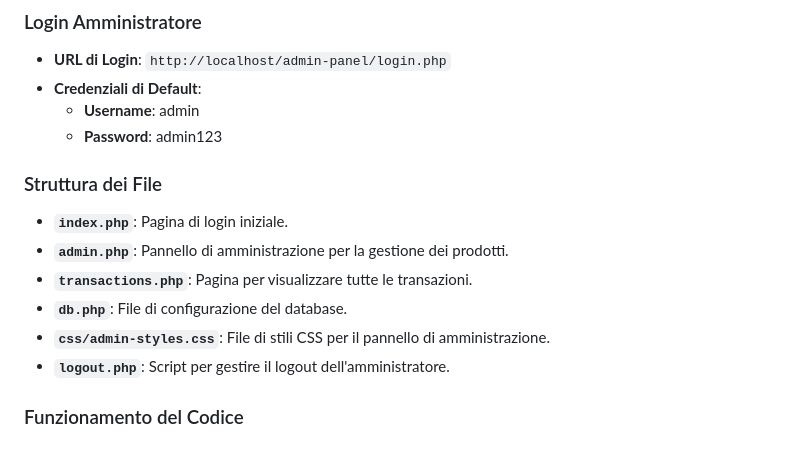
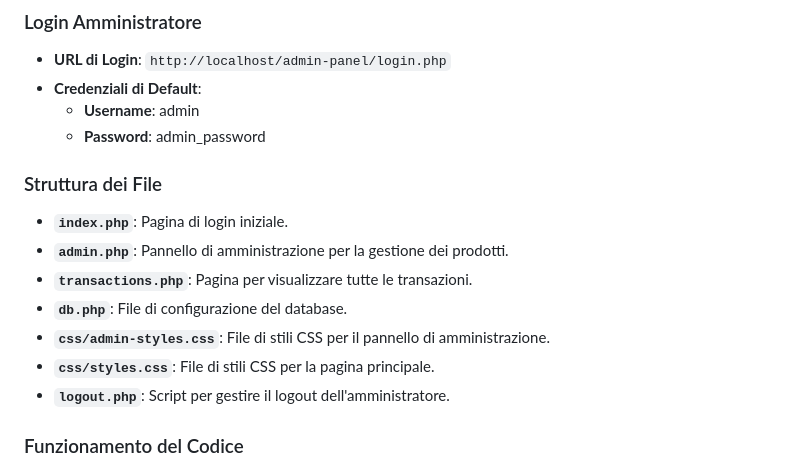
Before and after one commit to natangallo/bar-webapp, a Markdown page: README.md, the part around the change. Drawn GitHub-style.

```diff
--- a/README.md
+++ b/README.md
@@ -54,7 +54,7 @@ Benvenuti nel pannello di amministrazione per la gestione dei prodotti. Questo s
 - **URL di Login**: `http://localhost/admin-panel/login.php`
 - **Credenziali di Default**:
   - **Username**: admin
-  - **Password**: admin123
+  - **Password**: admin_password
 
 ### Struttura dei File
 
@@ -63,6 +63,7 @@ Benvenuti nel pannello di amministrazione per la gestione dei prodotti. Questo s
 - **`transactions.php`**: Pagina per visualizzare tutte le transazioni.
 - **`db.php`**: File di configurazione del database.
 - **`css/admin-styles.css`**: File di stili CSS per il pannello di amministrazione.
+- **`css/styles.css`**: File di stili CSS per la pagina principale.
 - **`logout.php`**: Script per gestire il logout dell'amministratore.
 
 ### Funzionamento del Codice
```
